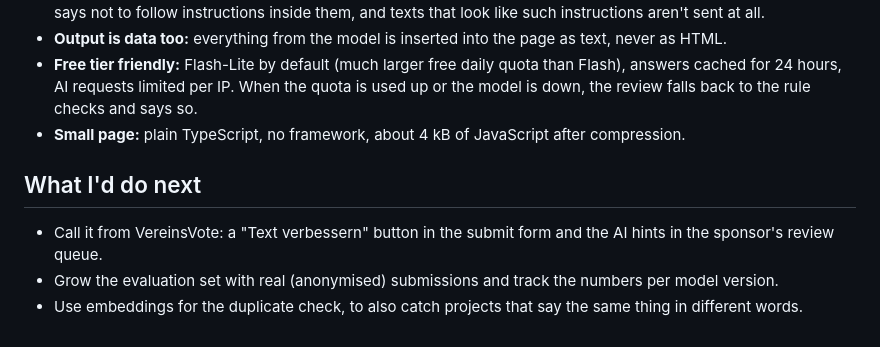
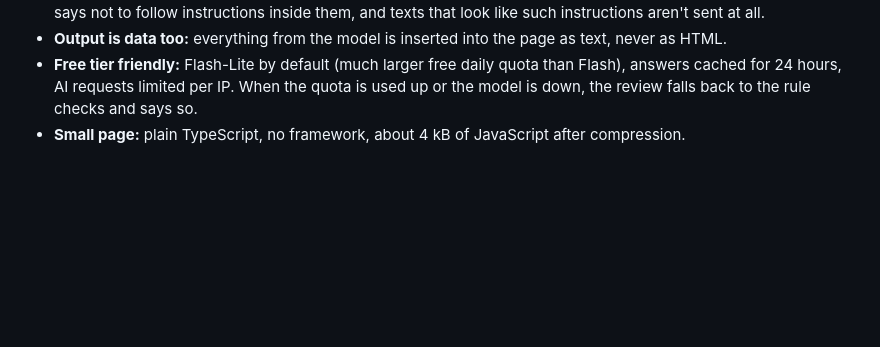
Before and after one commit to Panth19/antragshelfer, a Markdown page: README.md, the part around the change. GitHub-like rendering; blank space fills up the shorter version.

Commit message:
Remove 'What I'd do next' section from README
Removed future plans section from README.

```diff
--- a/README.md
+++ b/README.md
@@ -44,11 +44,3 @@ The dataset is small and hand-written, so it's a sanity check, not a benchmark.
 - **Output is data too:** everything from the model is inserted into the page as text, never as HTML.
 - **Free tier friendly:** Flash-Lite by default (much larger free daily quota than Flash), answers cached for 24 hours, AI requests limited per IP. When the quota is used up or the model is down, the review falls back to the rule checks and says so.
 - **Small page:** plain TypeScript, no framework, about 4 kB of JavaScript after compression.
-
-
-
-## What I'd do next
-
-- Call it from VereinsVote: a "Text verbessern" button in the submit form and the AI hints in the sponsor's review queue.
-- Grow the evaluation set with real (anonymised) submissions and track the numbers per model version.
-- Use embeddings for the duplicate check, to also catch projects that say the same thing in different words.
```
